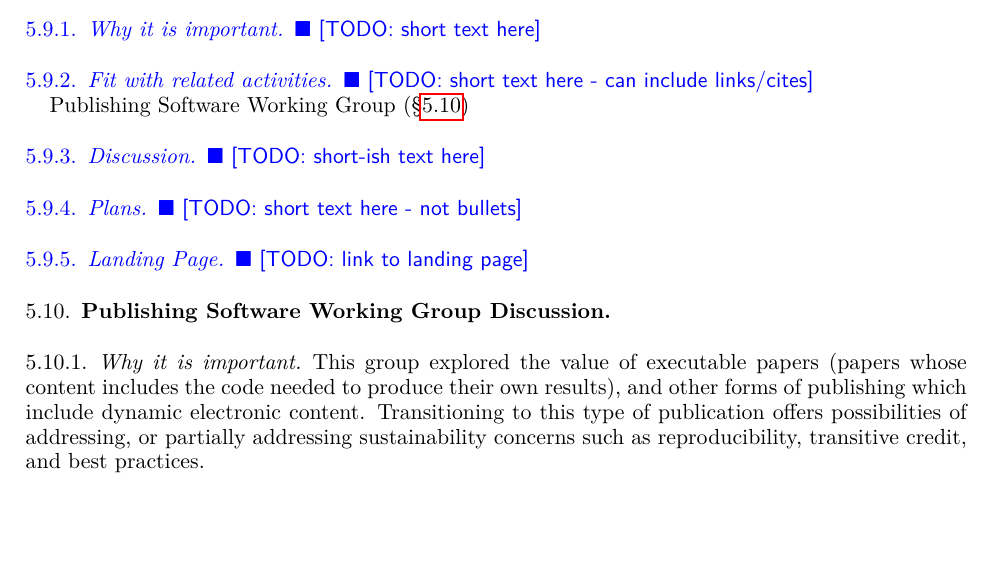
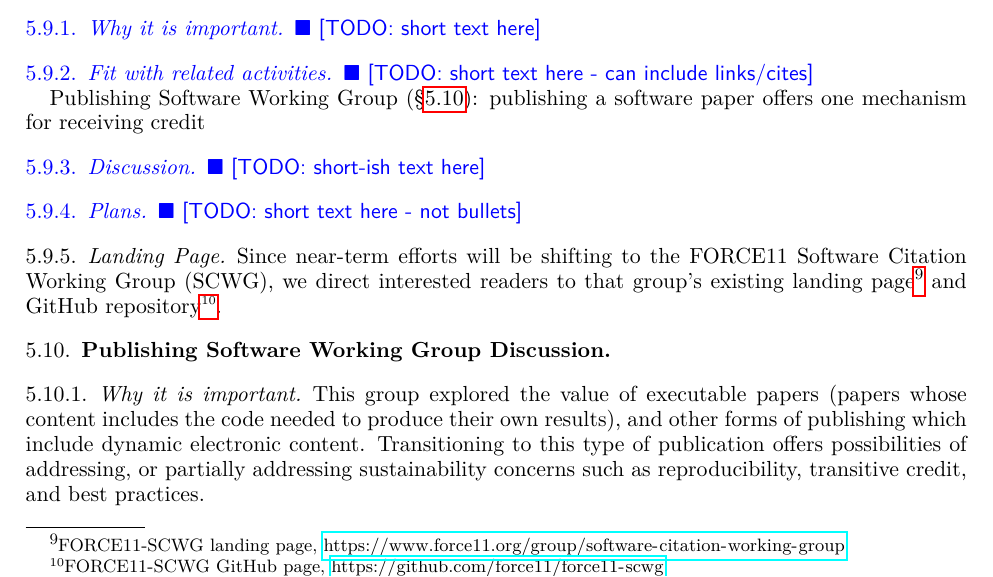
Before and after one commit to WSSSPE/meetings, a LaTeX paper (WSSSPE3/report/WSSSPE3_review.tex, which reads WSSSPE3/report/wg_main_software_credit.tex): part of page 8 of 19, cut so that both start at the same text, the shorter picture padded with empty space. Compiled offline with pdfLaTeX.

Commit message:
Added SC landing pages

```diff
--- a/WSSSPE3/report/wg_main_software_credit.tex
+++ b/WSSSPE3/report/wg_main_software_credit.tex
@@ -9,7 +9,7 @@
 \subsubsection{Fit with related activities}
 \todo{short text here - can include links/cites}
 
-Publishing Software Working Group (\S\ref{sec:publishing-software})
+Publishing Software Working Group (\S\ref{sec:publishing-software}): publishing a software paper offers one mechanism for receiving credit
 
 \subsubsection{Discussion}
 \todo{short-ish text here}
@@ -18,4 +18,5 @@ Publishing Software Working Group (\S\ref{sec:publishing-software})
 \todo{short text here - not bullets}
 
 \subsubsection{Landing Page}
-\todo{link to landing page}
+
+Since near-term efforts will be shifting to the FORCE11 Software Citation Working Group (SCWG), we direct interested readers to that group's existing landing page\footnote{FORCE11-SCWG landing page, \url{https://www.force11.org/group/software-citation-working-group}} and GitHub repository\footnote{FORCE11-SCWG GitHub page,  \url{https://github.com/force11/force11-scwg}}.
```
